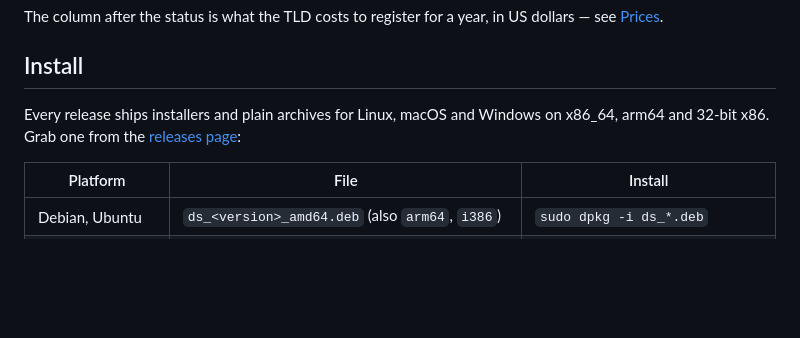
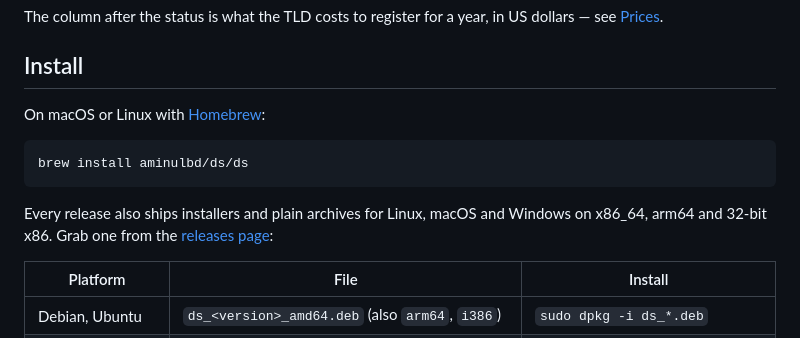
Before and after one commit to AminulBD/ds, a Markdown page: README.md, the part around the change. Rendered like a GitHub page; blank space fills up the shorter version.

Commit message:
Offer Homebrew first in the install section
`brew install aminulbd/ds/ds` pulls the prebuilt binary for the platform
in about a second, so it is the shortest route on macOS and Linux. The
release downloads stay listed underneath for everything else, Windows
included.

````diff
--- a/README.md
+++ b/README.md
@@ -27,8 +27,14 @@ US dollars — see [Prices](#prices).
 
 ## Install
 
-Every release ships installers and plain archives for Linux, macOS and Windows
-on x86_64, arm64 and 32-bit x86. Grab one from the
+On macOS or Linux with [Homebrew](https://brew.sh):
+
+```sh
+brew install aminulbd/ds/ds
+```
+
+Every release also ships installers and plain archives for Linux, macOS and
+Windows on x86_64, arm64 and 32-bit x86. Grab one from the
 [releases page](../../releases):
 
 | Platform | File | Install |
````
